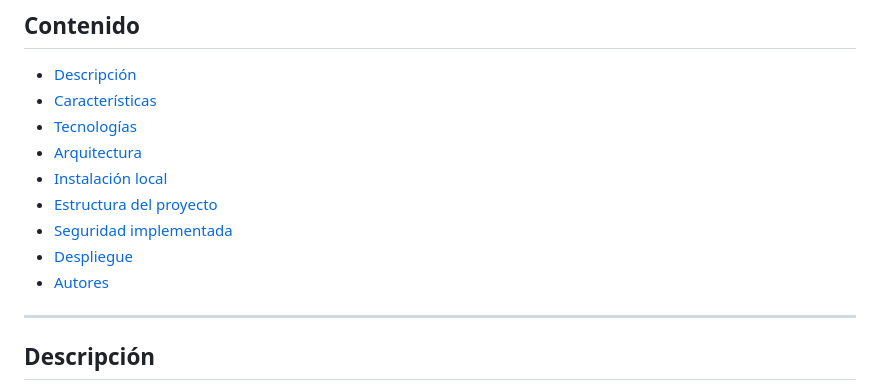
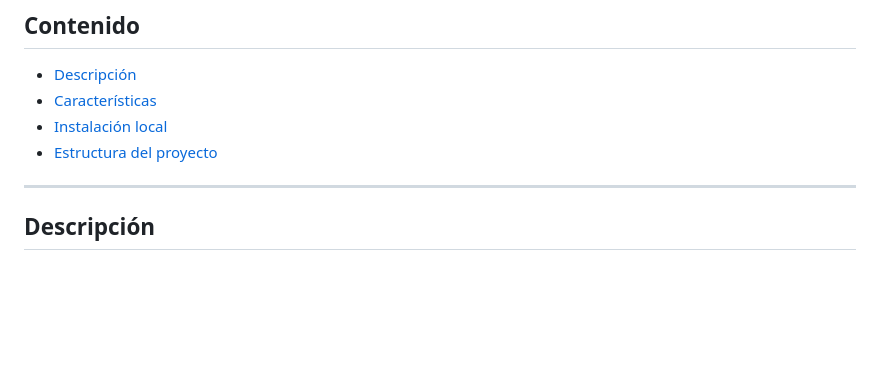
Before and after one commit to Arianaalomia/chismenet-chat, a Markdown page: README.md, the part around one of its changes. Drawn GitHub-style; blank space fills up the shorter version.

```diff
--- a/README.md
+++ b/README.md
@@ -10,14 +10,8 @@ Aplicación de chat en tiempo real con salas grupales, mensajes privados, reacci
 
 - [Descripción](#-descripción)
 - [Características](#-características)
-- [Tecnologías](#-tecnologías)
-- [Arquitectura](#-arquitectura)
 - [Instalación local](#-instalación-local)
 - [Estructura del proyecto](#-estructura-del-proyecto)
-- [Seguridad implementada](#-seguridad-implementada)
-- [Despliegue](#-despliegue)
-- [Autores](#-autores)
-
 ---
 
 ## Descripción
```
Also changed, not shown: other parts of README.md (+0 -44 lines).
